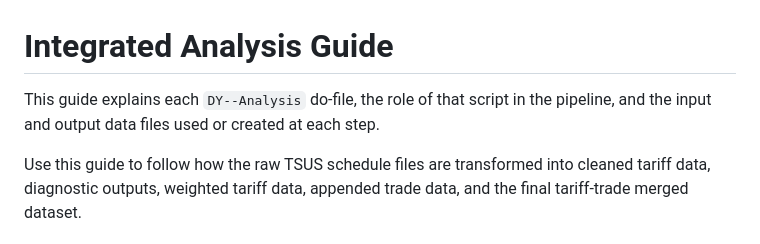
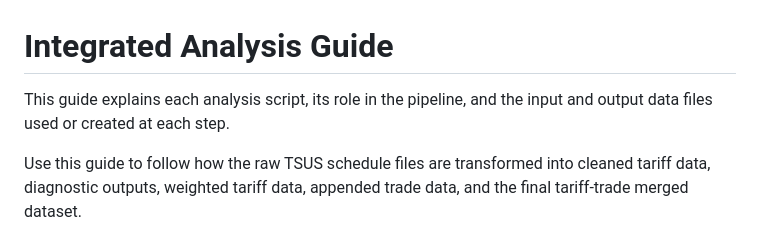
Before and after one commit to Kevinkdy/Sandbox, a Markdown page: dy-analysis-integrated-guide.md, the part around the change. GitHub-like rendering.

Commit message:
Clarify guide intro wording

```diff
--- a/dy-analysis-integrated-guide.md
+++ b/dy-analysis-integrated-guide.md
@@ -1,6 +1,6 @@
 # Integrated Analysis Guide
 
-This guide explains each `DY--Analysis` do-file, the role of that script in the pipeline, and the input and output data files used or created at each step.
+This guide explains each analysis script, its role in the pipeline, and the input and output data files used or created at each step.
 
 Use this guide to follow how the raw TSUS schedule files are transformed into cleaned tariff data, diagnostic outputs, weighted tariff data, appended trade data, and the final tariff-trade merged dataset.
 
```
